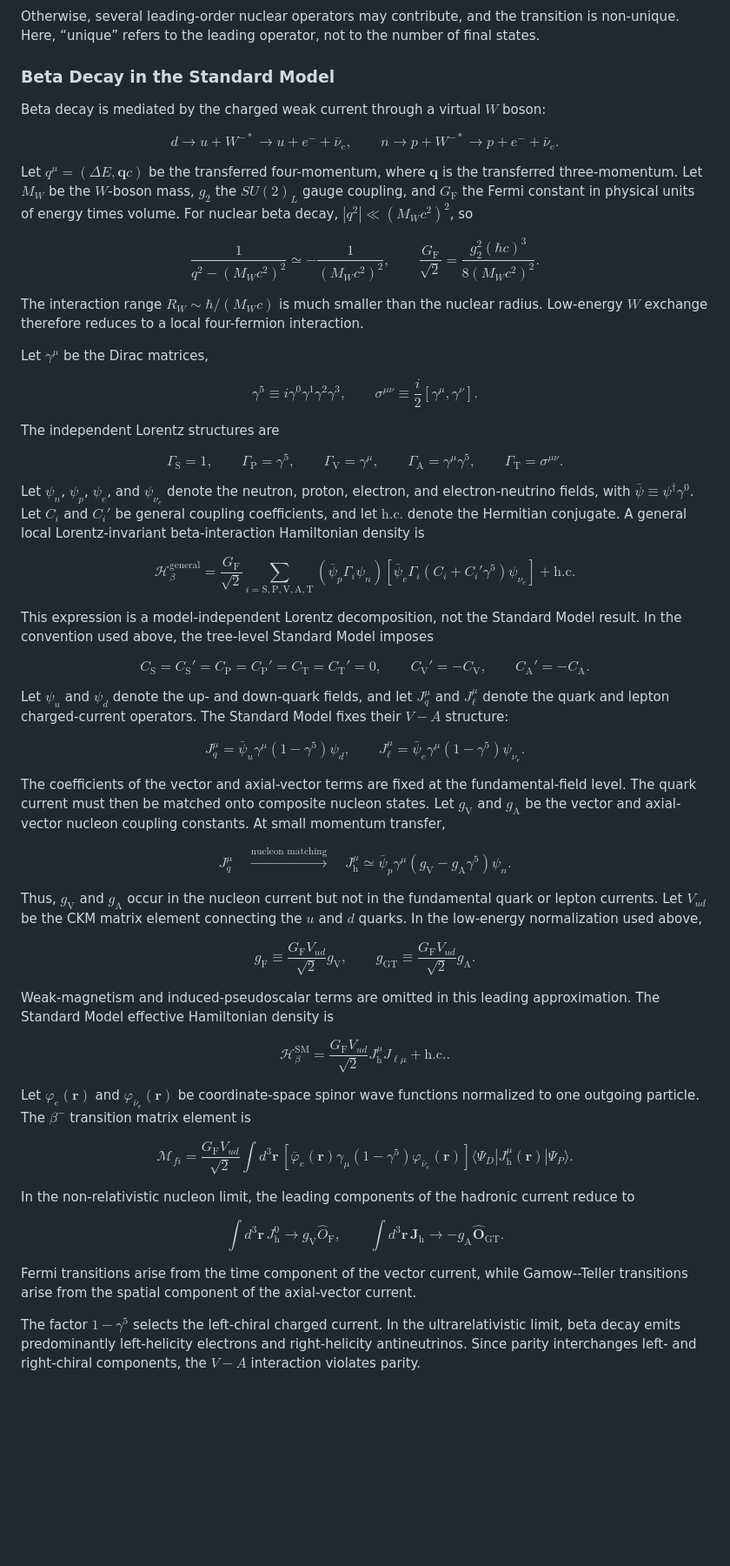
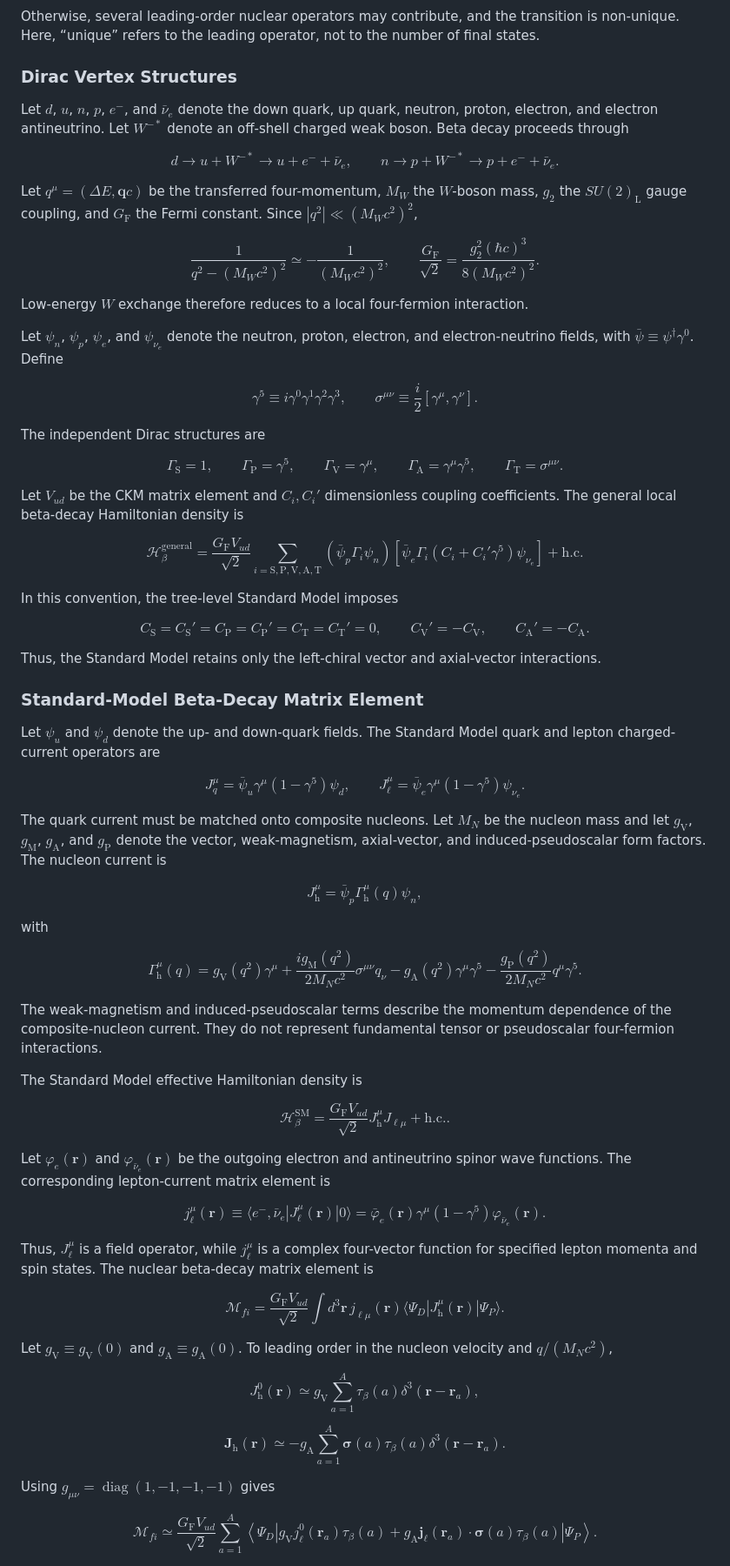
Before and after one commit to cailea-star/myPhysics, a Markdown page: notes/nuclear_physics/decay_beta.md, the part around one of its changes. Shown at 87% size. Drawn GitHub-style; blank space fills up the shorter version.

Commit message:
fix: 修复 β 衰变

```diff
--- a/notes/nuclear_physics/decay_beta.md
+++ b/notes/nuclear_physics/decay_beta.md
@@ -446,82 +446,101 @@ $$
 
 Otherwise, several leading-order nuclear operators may contribute, and the transition is non-unique. Here, “unique” refers to the leading operator, not to the number of final states.
 
-### Beta Decay in the Standard Model
+### Dirac Vertex Structures
 
-Beta decay is mediated by the charged weak current through a virtual $W$ boson:
+Let $d$, $u$, $n$, $p$, $e^-$, and $\bar\nu_e$ denote the down quark, up quark, neutron, proton, electron, and electron antineutrino. Let $W^{-*}$ denote an off-shell charged weak boson. Beta decay proceeds through
 
 $$
 d\rightarrow u+W^{-*}\rightarrow u+e^-+\bar\nu_e,\qquad n\rightarrow p+W^{-*}\rightarrow p+e^-+\bar\nu_e.
 $$
 
-Let $q^\mu=(\Delta E,\mathbf q c)$ be the transferred four-momentum, where $\mathbf q$ is the transferred three-momentum. Let $M_W$ be the $W$-boson mass, $g_2$ the $SU(2)_L$ gauge coupling, and $G_{\mathrm F}$ the Fermi constant in physical units of energy times volume. For nuclear beta decay, $|q^2|\ll(M_Wc^2)^2$, so
+Let $q^\mu=(\Delta E,\mathbf q c)$ be the transferred four-momentum, $M_W$ the $W$-boson mass, $g_2$ the $SU(2)_{\mathrm L}$ gauge coupling, and $G_{\mathrm F}$ the Fermi constant. Since $|q^2|\ll(M_Wc^2)^2$,
 
 $$
 \frac{1}{q^2-(M_Wc^2)^2}\simeq-\frac{1}{(M_Wc^2)^2},\qquad \frac{G_{\mathrm F}}{\sqrt2}=\frac{g_2^2(\hbar c)^3}{8(M_Wc^2)^2}.
 $$
 
-The interaction range $R_W\sim\hbar/(M_Wc)$ is much smaller than the nuclear radius. Low-energy $W$ exchange therefore reduces to a local four-fermion interaction.
+Low-energy $W$ exchange therefore reduces to a local four-fermion interaction.
 
-Let $\gamma^\mu$ be the Dirac matrices,
+Let $\psi_n$, $\psi_p$, $\psi_e$, and $\psi_{\nu_e}$ denote the neutron, proton, electron, and electron-neutrino fields, with $\bar\psi\equiv\psi^\dagger\gamma^0$. Define
 
 $$
 \gamma^5\equiv i\gamma^0\gamma^1\gamma^2\gamma^3,\qquad \sigma^{\mu\nu}\equiv\frac{i}{2}[\gamma^\mu,\gamma^\nu].
 $$
 
-The independent Lorentz structures are
+The independent Dirac structures are
 
 $$
 \Gamma_{\mathrm S}=1,\qquad \Gamma_{\mathrm P}=\gamma^5,\qquad \Gamma_{\mathrm V}=\gamma^\mu,\qquad \Gamma_{\mathrm A}=\gamma^\mu\gamma^5,\qquad \Gamma_{\mathrm T}=\sigma^{\mu\nu}.
 $$
 
-Let $\psi_n$, $\psi_p$, $\psi_e$, and $\psi_{\nu_e}$ denote the neutron, proton, electron, and electron-neutrino fields, with $\bar\psi\equiv\psi^\dagger\gamma^0$. Let $C_i$ and $C_i'$ be general coupling coefficients, and let $\mathrm{h.c.}$ denote the Hermitian conjugate. A general local Lorentz-invariant beta-interaction Hamiltonian density is
+Let $V_{ud}$ be the CKM matrix element and $C_i,C_i'$ dimensionless coupling coefficients. The general local beta-decay Hamiltonian density is
 
 $$
-\mathcal H_\beta^{\mathrm{general}}=\frac{G_{\mathrm F}}{\sqrt2}\sum_{i=\mathrm S,\mathrm P,\mathrm V,\mathrm A,\mathrm T}\left(\bar\psi_p\Gamma_i\psi_n\right)\left[\bar\psi_e\Gamma_i(C_i+C_i'\gamma^5)\psi_{\nu_e}\right]+\mathrm{h.c.}
+\boxed{\mathcal H_\beta^{\mathrm{general}}=\frac{G_{\mathrm F}V_{ud}}{\sqrt2}\sum_{i=\mathrm S,\mathrm P,\mathrm V,\mathrm A,\mathrm T}\left(\bar\psi_p\Gamma_i\psi_n\right)\left[\bar\psi_e\Gamma_i(C_i+C_i'\gamma^5)\psi_{\nu_e}\right]+\mathrm{h.c.}}
 $$
 
-This expression is a model-independent Lorentz decomposition, not the Standard Model result. In the convention used above, the tree-level Standard Model imposes
+In this convention, the tree-level Standard Model imposes
 
 $$
 C_{\mathrm S}=C_{\mathrm S}'=C_{\mathrm P}=C_{\mathrm P}'=C_{\mathrm T}=C_{\mathrm T}'=0,\qquad C_{\mathrm V}'=-C_{\mathrm V},\qquad C_{\mathrm A}'=-C_{\mathrm A}.
 $$
 
-Let $\psi_u$ and $\psi_d$ denote the up- and down-quark fields, and let $J_q^\mu$ and $J_\ell^\mu$ denote the quark and lepton charged-current operators. The Standard Model fixes their $V-A$ structure:
+Thus, the Standard Model retains only the left-chiral vector and axial-vector interactions.
+
+### Standard-Model Beta-Decay Matrix Element
+
+Let $\psi_u$ and $\psi_d$ denote the up- and down-quark fields. The Standard Model quark and lepton charged-current operators are
 
 $$
 J_q^\mu=\bar\psi_u\gamma^\mu(1-\gamma^5)\psi_d,\qquad J_\ell^\mu=\bar\psi_e\gamma^\mu(1-\gamma^5)\psi_{\nu_e}.
 $$
 
-The coefficients of the vector and axial-vector terms are fixed at the fundamental-field level. The quark current must then be matched onto composite nucleon states. Let $g_{\mathrm V}$ and $g_{\mathrm A}$ be the vector and axial-vector nucleon coupling constants. At small momentum transfer,
+The quark current must be matched onto composite nucleons. Let $M_N$ be the nucleon mass and let $g_{\mathrm V}$, $g_{\mathrm M}$, $g_{\mathrm A}$, and $g_{\mathrm P}$ denote the vector, weak-magnetism, axial-vector, and induced-pseudoscalar form factors. The nucleon current is
 
 $$
-J_q^\mu\quad\xrightarrow{\text{nucleon matching}}\quad J_{\mathrm h}^\mu\simeq\bar\psi_p\gamma^\mu(g_{\mathrm V}-g_{\mathrm A}\gamma^5)\psi_n.
+J_{\mathrm h}^\mu=\bar\psi_p\Gamma_{\mathrm h}^\mu(q)\psi_n,
 $$
 
-Thus, $g_{\mathrm V}$ and $g_{\mathrm A}$ occur in the nucleon current but not in the fundamental quark or lepton currents. Let $V_{ud}$ be the CKM matrix element connecting the $u$ and $d$ quarks. In the low-energy normalization used above,
+with
 
 $$
-g_{\mathrm F}\equiv\frac{G_{\mathrm F}V_{ud}}{\sqrt2}g_{\mathrm V},\qquad g_{\mathrm{GT}}\equiv\frac{G_{\mathrm F}V_{ud}}{\sqrt2}g_{\mathrm A}.
+\Gamma_{\mathrm h}^\mu(q)=g_{\mathrm V}(q^2)\gamma^\mu+\frac{ig_{\mathrm M}(q^2)}{2M_Nc^2}\sigma^{\mu\nu}q_\nu-g_{\mathrm A}(q^2)\gamma^\mu\gamma^5-\frac{g_{\mathrm P}(q^2)}{2M_Nc^2}q^\mu\gamma^5.
 $$
 
-Weak-magnetism and induced-pseudoscalar terms are omitted in this leading approximation. The Standard Model effective Hamiltonian density is
+The weak-magnetism and induced-pseudoscalar terms describe the momentum dependence of the composite-nucleon current. They do not represent fundamental tensor or pseudoscalar four-fermion interactions.
+
+The Standard Model effective Hamiltonian density is
 
 $$
 \boxed{\mathcal H_\beta^{\mathrm{SM}}=\frac{G_{\mathrm F}V_{ud}}{\sqrt2}J_{\mathrm h}^\mu J_{\ell\mu}+\mathrm{h.c.}}.
 $$
 
-Let $\varphi_e(\mathbf r)$ and $\varphi_{\bar\nu_e}(\mathbf r)$ be coordinate-space spinor wave functions normalized to one outgoing particle. The $\beta^-$ transition matrix element is
+Let $\varphi_e(\mathbf r)$ and $\varphi_{\bar\nu_e}(\mathbf r)$ be the outgoing electron and antineutrino spinor wave functions. The corresponding lepton-current matrix element is
 
 $$
-\boxed{\mathcal M_{fi}=\frac{G_{\mathrm F}V_{ud}}{\sqrt2}\int d^3\mathbf r\,\left[\bar\varphi_e(\mathbf r)\gamma_\mu(1-\gamma^5)\varphi_{\bar\nu_e}(\mathbf r)\right]\langle\Psi_D|J_{\mathrm h}^\mu(\mathbf r)|\Psi_P\rangle}.
+j_\ell^\mu(\mathbf r)\equiv\langle e^-,\bar\nu_e|J_\ell^\mu(\mathbf r)|0\rangle=\bar\varphi_e(\mathbf r)\gamma^\mu(1-\gamma^5)\varphi_{\bar\nu_e}(\mathbf r).
 $$
 
-In the non-relativistic nucleon limit, the leading components of the hadronic current reduce to
+Thus, $J_\ell^\mu$ is a field operator, while $j_\ell^\mu$ is a complex four-vector function for specified lepton momenta and spin states. The nuclear beta-decay matrix element is
 
 $$
-\boxed{\int d^3\mathbf r\,J_{\mathrm h}^0\longrightarrow g_{\mathrm V}\hat O_{\mathrm F},\qquad \int d^3\mathbf r\,\mathbf J_{\mathrm h}\longrightarrow-g_{\mathrm A}\hat{\mathbf O}_{\mathrm{GT}}}.
+\boxed{\mathcal M_{fi}=\frac{G_{\mathrm F}V_{ud}}{\sqrt2}\int d^3\mathbf r\,j_{\ell\mu}(\mathbf r)\langle\Psi_D|J_{\mathrm h}^\mu(\mathbf r)|\Psi_P\rangle}.
 $$
 
-Fermi transitions arise from the time component of the vector current, while Gamow--Teller transitions arise from the spatial component of the axial-vector current.
+Let $g_{\mathrm V}\equiv g_{\mathrm V}(0)$ and $g_{\mathrm A}\equiv g_{\mathrm A}(0)$. To leading order in the nucleon velocity and $q/(M_Nc^2)$,
 
-The factor $1-\gamma^5$ selects the left-chiral charged current. In the ultrarelativistic limit, beta decay emits predominantly left-helicity electrons and right-helicity antineutrinos. Since parity interchanges left- and right-chiral components, the $V-A$ interaction violates parity.
+$$
+J_{\mathrm h}^0(\mathbf r)\simeq g_{\mathrm V}\sum_{a=1}^A\tau_\beta(a)\delta^3(\mathbf r-\mathbf r_a),
+$$
+
+$$
+\mathbf J_{\mathrm h}(\mathbf r)\simeq-g_{\mathrm A}\sum_{a=1}^A\boldsymbol\sigma(a)\tau_\beta(a)\delta^3(\mathbf r-\mathbf r_a).
+$$
+
+Using $g_{\mu\nu}=\operatorname{diag}(1,-1,-1,-1)$ gives
+
+$$
+\mathcal M_{fi}\simeq\frac{G_{\mathrm F}V_{ud}}{\sqrt2}\sum_{a=1}^A\left\langle\Psi_D\left|g_{\mathrm V}j_\ell^0(\mathbf r_a)\tau_\beta(a)+g_{\mathrm A}\mathbf j_\ell(\mathbf r_a)\cdot\boldsymbol\sigma(a)\tau_\beta(a)\right|\Psi_P\right\rangle.
+$$
+
```
Also changed, not shown: other parts of notes/nuclear_physics/decay_beta.md (+31 -0 lines).
